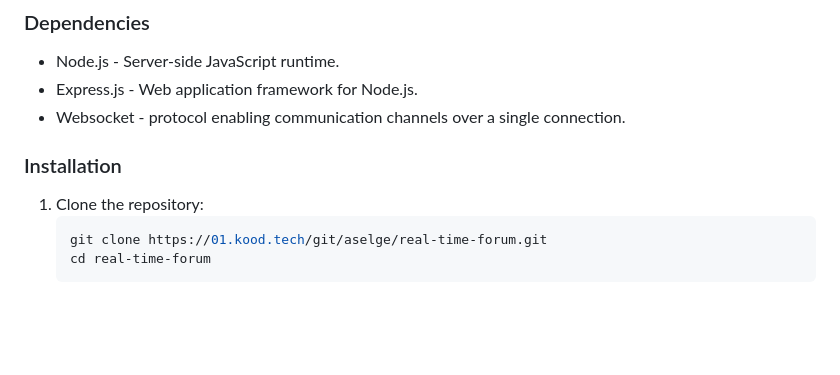
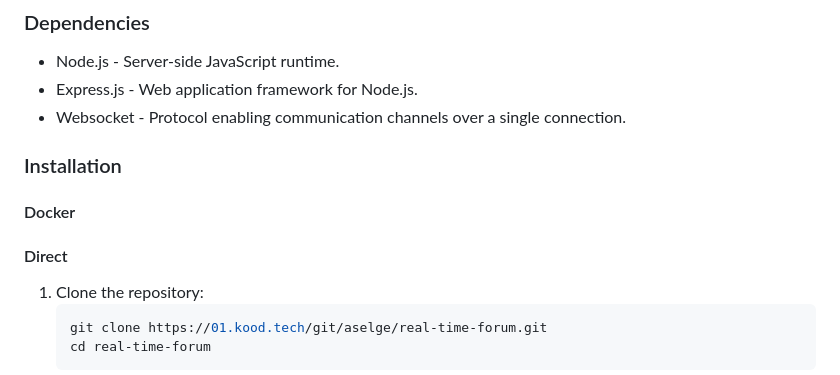
Before and after one commit to paraIncog/newforumparaincog, a Markdown page: README.md, the part around the change printed below. GitHub-like rendering; blank space fills up the shorter version.

````diff
--- a/README.md
+++ b/README.md
@@ -18,9 +19,13 @@ Make sure you have latest web browser and Node.js installed. Ensure you have Git
 ### Dependencies
 * Node.js - Server-side JavaScript runtime.
 * Express.js - Web application framework for Node.js.
-* Websocket - protocol enabling communication channels over a single connection.
+* Websocket - Protocol enabling communication channels over a single connection.
 
 ### Installation
+
+#### Docker
+
+#### Direct
 
 1. Clone the repository:
    ```bash
````
Also changed, not shown: other parts of README.md (+2 -1 lines), promo/Screenshot 2024-05-14 204632.png (added), promo/Screenshot 2024-05-14 204824.png (added), 5 other files.
